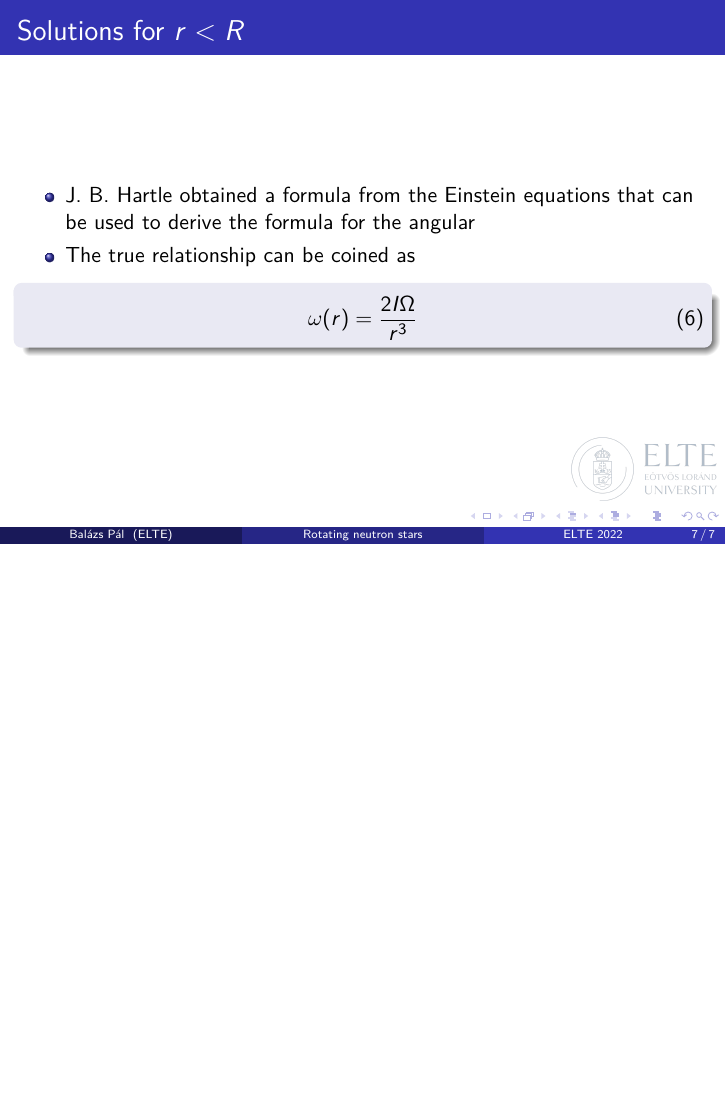
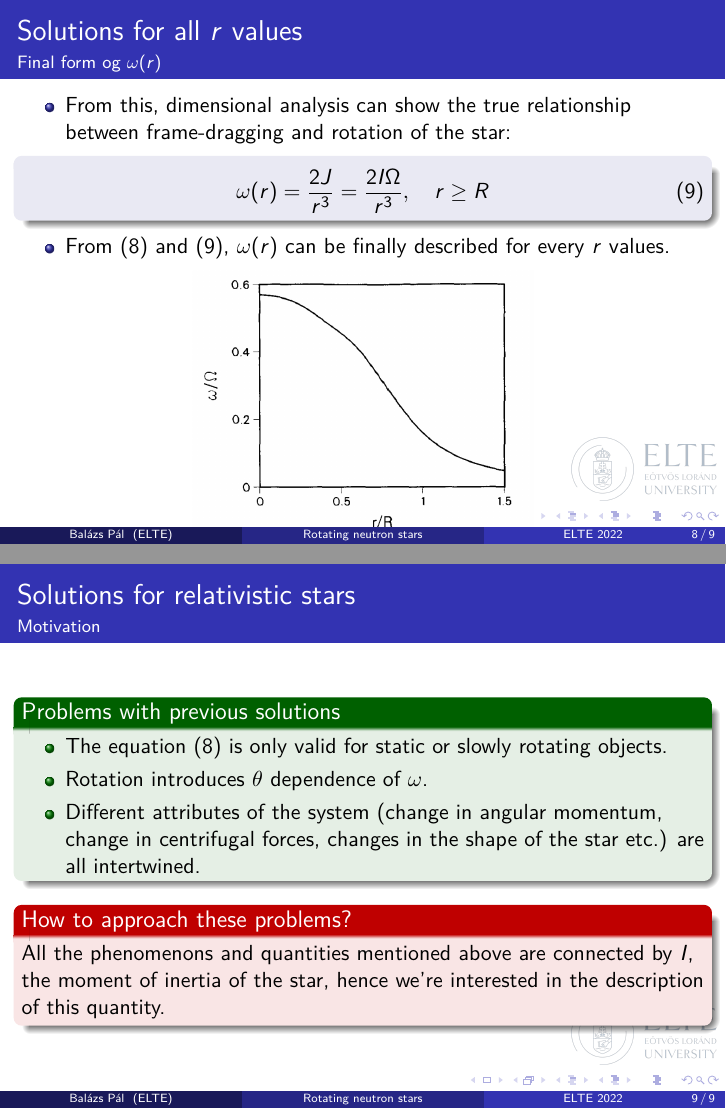
Before and after one commit to masterdesky/presentations, LaTeX slides (cosmology/2022-06-13-compact-stars/1-rotating-ns/main.tex, which reads cosmology/2022-06-13-compact-stars/1-rotating-ns/slides/frame_6.tex, cosmology/2022-06-13-compact-stars/1-rotating-ns/slides/frame_7.tex, cosmology/2022-06-13-compact-stars/1-rotating-ns/slides/frame_8.tex): page 7 of 7 before the commit and pages 8 and 9 of 9 after it, the two joined at a grey line, the shorter picture padded with empty space. Compiled offline with pdfLaTeX.

Commit message:
updated presentation for rotating ns

```diff
--- a/cosmology/2022-06-13-compact-stars/1-rotating-ns/slides/frame_6.tex
+++ b/cosmology/2022-06-13-compact-stars/1-rotating-ns/slides/frame_6.tex
@@ -2,14 +2,13 @@
 %	SLIDE 6.
 %----------------------------------------------------------------------------------------
 \begin{frame}
-\frametitle{Solutions for $r < R$}
+\frametitle{Solutions for all $r$ values}
+\framesubtitle{Interior solution for $J$}
 
 \begin{itemize}
-	\item J. B. Hartle obtained a formula from the Einstein equations that can be used to derive the formula for the angular
-
-	\item The true relationship can be coined as
+	\item The centrifugal force acting on a fluid element depends on the coupled frequencies of rotating inertial frames and the rotation of the star:
 	\begin{block}{}
-		\begin{equation}
-			\omega (r)
+		\begin{equation} \label{eq:6}
+			\bar{\omega} (r)
 			=
-			\frac{2 I \Omega}{r^{3}}
+			\Omega - \omega (r)
@@ -16,3 +37,11 @@
+				\epsilon (r) + p (r)
+			}{
+				\sqrt{1 - 2 M (r) / r}
+			}
+			\left[
+				\Omega - \omega (r)
+			\right]
+			e^{- \nu (r)}
 		\end{equation}
 	\end{block}
 \end{itemize}
--- a/cosmology/2022-06-13-compact-stars/1-rotating-ns/slides/frame_7.tex
+++ b/cosmology/2022-06-13-compact-stars/1-rotating-ns/slides/frame_7.tex
@@ -2,6 +2,18 @@
 %	SLIDE 7.
 %----------------------------------------------------------------------------------------
 \begin{frame}
-\frametitle{Typical values for $A$}
+\frametitle{Solutions for all $r$ values}
+\framesubtitle{Final form og $\omega (r)$}
 
 \begin{itemize}
+	\item From this, dimensional analysis can show the true relationship between frame-dragging and rotation of the star:
+	\begin{block}{}
+		\begin{equation} \label{eq:9}
+			\omega (r)
+			=
+			\frac{2 J}{r^{3}}
+			=
+			\frac{2 I \Omega}{r^{3}}, \quad r \geq R
+		\end{equation}
+	\end{block}
+	\item From \eqref{eq:8} and \eqref{eq:9}, $\omega (r)$ can be finally described for every $r$ values.
@@ -23,3 +20,7 @@
 \end{itemize}
+\begin{figure}
+	\centering
+	\includegraphics[width=0.5\linewidth]{./images/ns-omega.png}
+\end{figure}
 
 \end{frame}
--- /dev/null
+++ b/cosmology/2022-06-13-compact-stars/1-rotating-ns/slides/frame_8.tex
@@ -0,0 +1,20 @@
+%----------------------------------------------------------------------------------------
+%	SLIDE 8.
+%----------------------------------------------------------------------------------------
+\begin{frame}
+\frametitle{Solutions for relativistic stars}
+\framesubtitle{Motivation}
+
+\begin{exampleblock}{Problems with previous solutions}
+	\begin{itemize}
+		\item The equation \eqref{eq:8} is only valid for static or slowly rotating objects.
+		\item Rotation introduces $\theta$ dependence of $\omega$.
+		\item Different attributes of the system (change in angular momentum, change in centrifugal forces, changes in the shape of the star etc.) are all intertwined.
+	\end{itemize}
+\end{exampleblock}
+
+\begin{alertblock}{How to approach these problems?}
+	All the phenomenons and quantities mentioned above are connected by $I$, the moment of inertia of the star, hence we're interested in the description of this quantity.
+\end{alertblock}
+
+\end{frame}
```
Also changed, not shown: cosmology/2022-06-13-compact-stars/1-rotating-ns/main.tex (+2 -0 lines), cosmology/2022-06-13-compact-stars/1-rotating-ns/slides/frame_5.tex (+2 -2 lines), cosmology/2022-06-13-compact-stars/1-rotating-ns/slides/frame_9.tex (added, +10 -0 lines), cosmology/2022-06-13-compact-stars/1-rotating-ns/images/ns-omega.png (added), cosmology/2022-06-13-compact-stars/1-rotating-ns/main.pdf, cosmology/2022-06-13-compact-stars/1-rotating-ns/slides/frame_6.tex (22 more changed lines), cosmology/2022-06-13-compact-stars/1-rotating-ns/slides/frame_7.tex (15 more changed lines).
